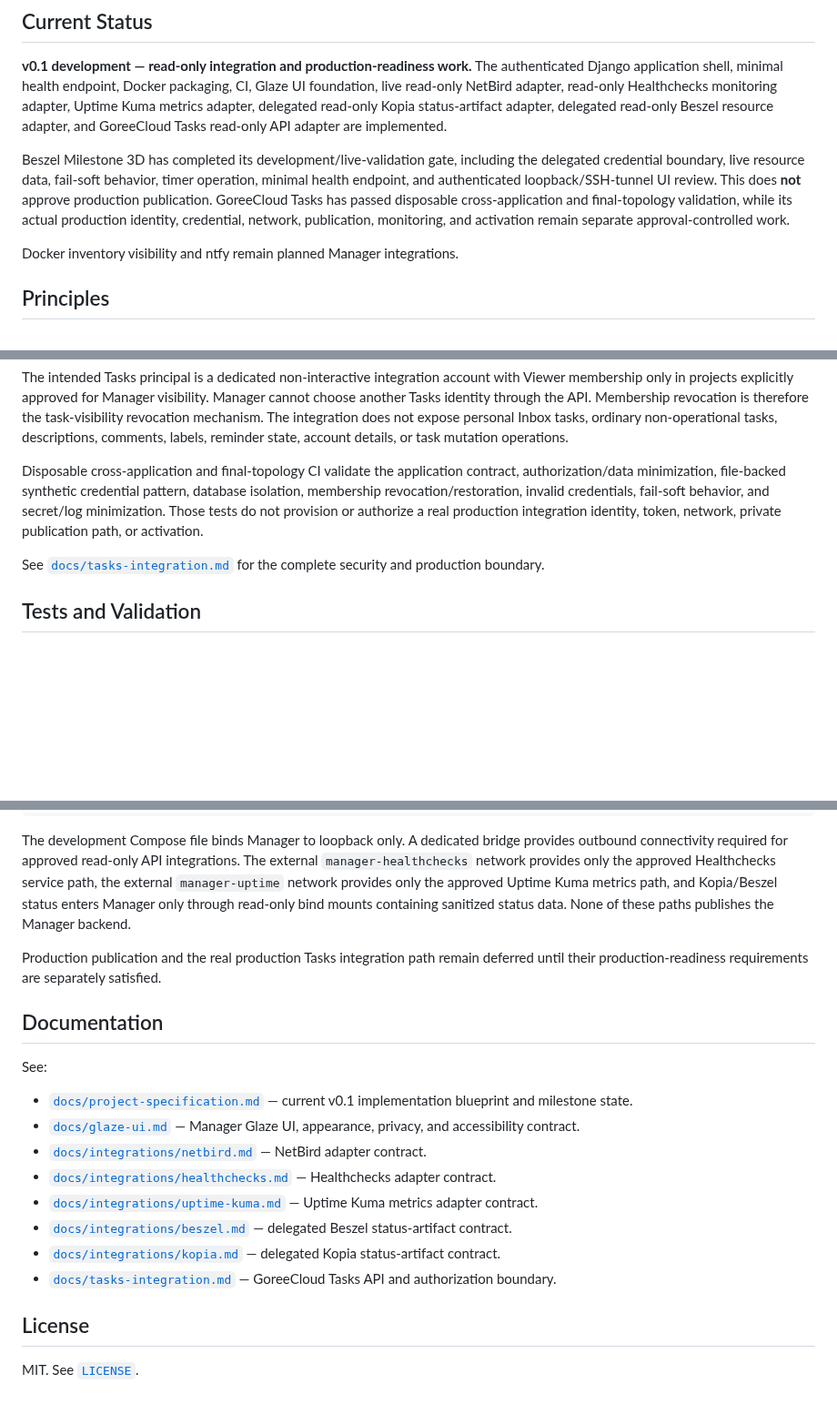
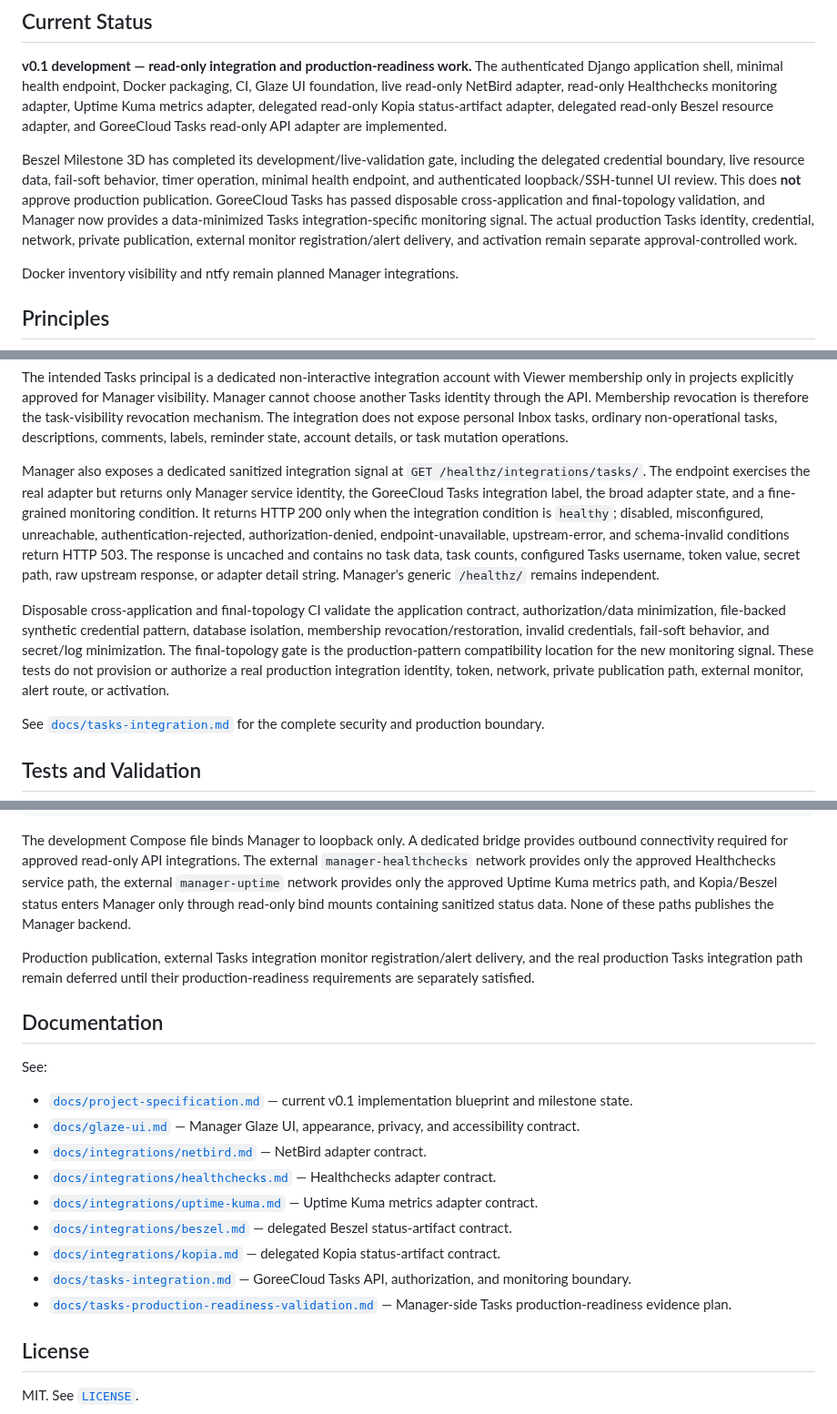
Before and after one commit to GoreeCloud/goreecloud-manager, a Markdown page: README.md, 3 parts joined by grey strips. Shown at 91% size. Rendered like a GitHub page; blank space fills up the shorter version.

Commit message:
Document Tasks integration monitoring in README

```diff
--- a/README.md
+++ b/README.md
@@ -6,7 +6,7 @@ GoreeCloud Manager is an original GoreeCloud application intended to become the
 
 **v0.1 development — read-only integration and production-readiness work.** The authenticated Django application shell, minimal health endpoint, Docker packaging, CI, Glaze UI foundation, live read-only NetBird adapter, read-only Healthchecks monitoring adapter, Uptime Kuma metrics adapter, delegated read-only Kopia status-artifact adapter, delegated read-only Beszel resource adapter, and GoreeCloud Tasks read-only API adapter are implemented.
 
-Beszel Milestone 3D has completed its development/live-validation gate, including the delegated credential boundary, live resource data, fail-soft behavior, timer operation, minimal health endpoint, and authenticated loopback/SSH-tunnel UI review. This does **not** approve production publication. GoreeCloud Tasks has passed disposable cross-application and final-topology validation, while its actual production identity, credential, network, publication, monitoring, and activation remain separate approval-controlled work.
+Beszel Milestone 3D has completed its development/live-validation gate, including the delegated credential boundary, live resource data, fail-soft behavior, timer operation, minimal health endpoint, and authenticated loopback/SSH-tunnel UI review. This does **not** approve production publication. GoreeCloud Tasks has passed disposable cross-application and final-topology validation, and Manager now provides a data-minimized Tasks integration-specific monitoring signal. The actual production Tasks identity, credential, network, private publication, external monitor registration/alert delivery, and activation remain separate approval-controlled work.
 
 Docker inventory visibility and ntfy remain planned Manager integrations.
 
@@ -175,7 +175,9 @@ Manager appends `/api/v1/manager/operational-tasks/`, authenticates with Bearer
 
 The intended Tasks principal is a dedicated non-interactive integration account with Viewer membership only in projects explicitly approved for Manager visibility. Manager cannot choose another Tasks identity through the API. Membership revocation is therefore the task-visibility revocation mechanism. The integration does not expose personal Inbox tasks, ordinary non-operational tasks, descriptions, comments, labels, reminder state, account details, or task mutation operations.
 
-Disposable cross-application and final-topology CI validate the application contract, authorization/data minimization, file-backed synthetic credential pattern, database isolation, membership revocation/restoration, invalid credentials, fail-soft behavior, and secret/log minimization. Those tests do not provision or authorize a real production integration identity, token, network, private publication path, or activation.
+Manager also exposes a dedicated sanitized integration signal at `GET /healthz/integrations/tasks/`. The endpoint exercises the real adapter but returns only Manager service identity, the GoreeCloud Tasks integration label, the broad adapter state, and a fine-grained monitoring condition. It returns HTTP 200 only when the integration condition is `healthy`; disabled, misconfigured, unreachable, authentication-rejected, authorization-denied, endpoint-unavailable, upstream-error, and schema-invalid conditions return HTTP 503. The response is uncached and contains no task data, task counts, configured Tasks username, token value, secret path, raw upstream response, or adapter detail string. Manager's generic `/healthz/` remains independent.
+
+Disposable cross-application and final-topology CI validate the application contract, authorization/data minimization, file-backed synthetic credential pattern, database isolation, membership revocation/restoration, invalid credentials, fail-soft behavior, and secret/log minimization. The final-topology gate is the production-pattern compatibility location for the new monitoring signal. These tests do not provision or authorize a real production integration identity, token, network, private publication path, external monitor, alert route, or activation.
 
 See [`docs/tasks-integration.md`](docs/tasks-integration.md) for the complete security and production boundary.
 
@@ -203,7 +205,7 @@ docker compose up --build
 
 The development Compose file binds Manager to loopback only. A dedicated bridge provides outbound connectivity required for approved read-only API integrations. The external `manager-healthchecks` network provides only the approved Healthchecks service path, the external `manager-uptime` network provides only the approved Uptime Kuma metrics path, and Kopia/Beszel status enters Manager only through read-only bind mounts containing sanitized status data. None of these paths publishes the Manager backend.
 
-Production publication and the real production Tasks integration path remain deferred until their production-readiness requirements are separately satisfied.
+Production publication, external Tasks integration monitor registration/alert delivery, and the real production Tasks integration path remain deferred until their production-readiness requirements are separately satisfied.
 
 ## Documentation
 
@@ -216,7 +218,8 @@ See:
 - [`docs/integrations/uptime-kuma.md`](docs/integrations/uptime-kuma.md) — Uptime Kuma metrics adapter contract.
 - [`docs/integrations/beszel.md`](docs/integrations/beszel.md) — delegated Beszel status-artifact contract.
 - [`docs/integrations/kopia.md`](docs/integrations/kopia.md) — delegated Kopia status-artifact contract.
-- [`docs/tasks-integration.md`](docs/tasks-integration.md) — GoreeCloud Tasks API and authorization boundary.
+- [`docs/tasks-integration.md`](docs/tasks-integration.md) — GoreeCloud Tasks API, authorization, and monitoring boundary.
+- [`docs/tasks-production-readiness-validation.md`](docs/tasks-production-readiness-validation.md) — Manager-side Tasks production-readiness evidence plan.
 
 ## License
 
```
